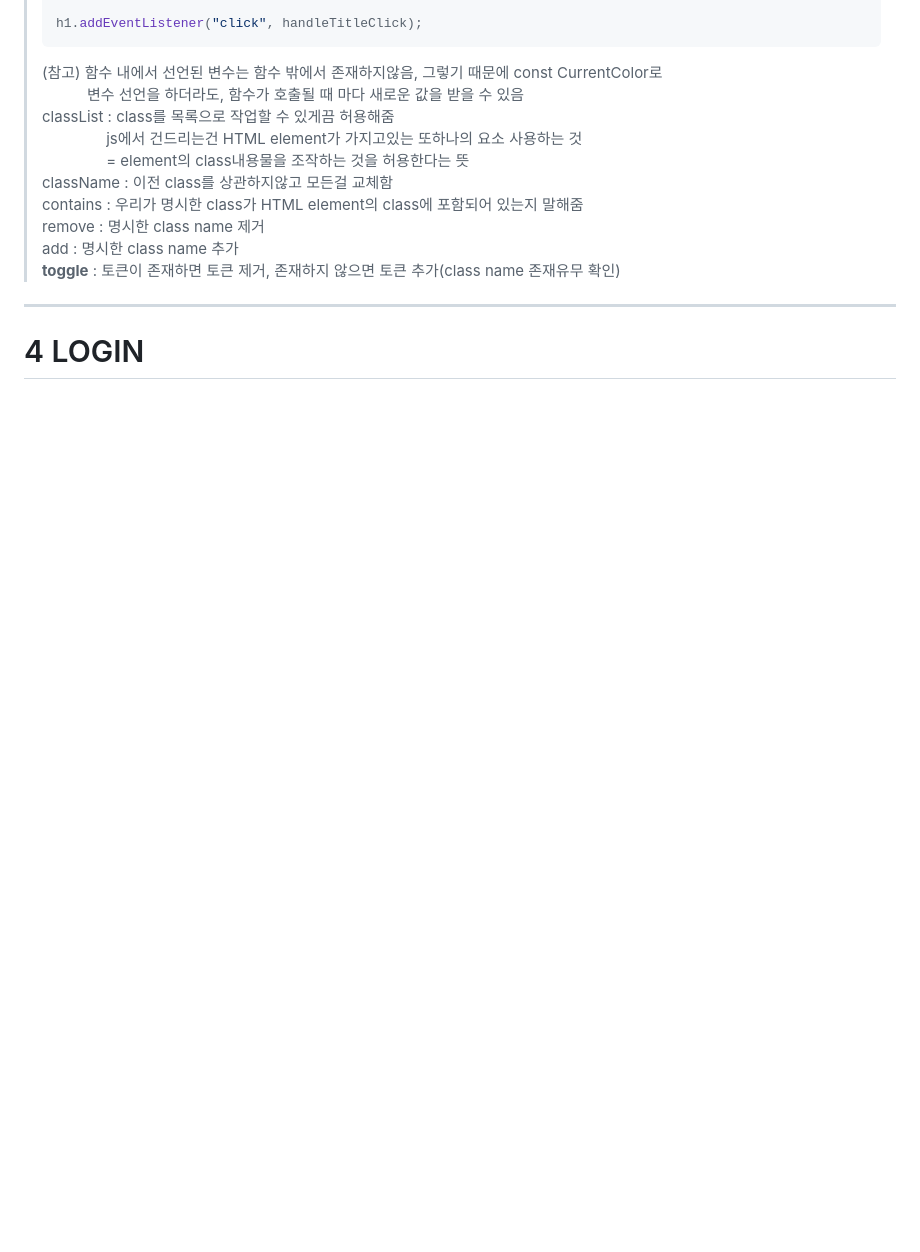
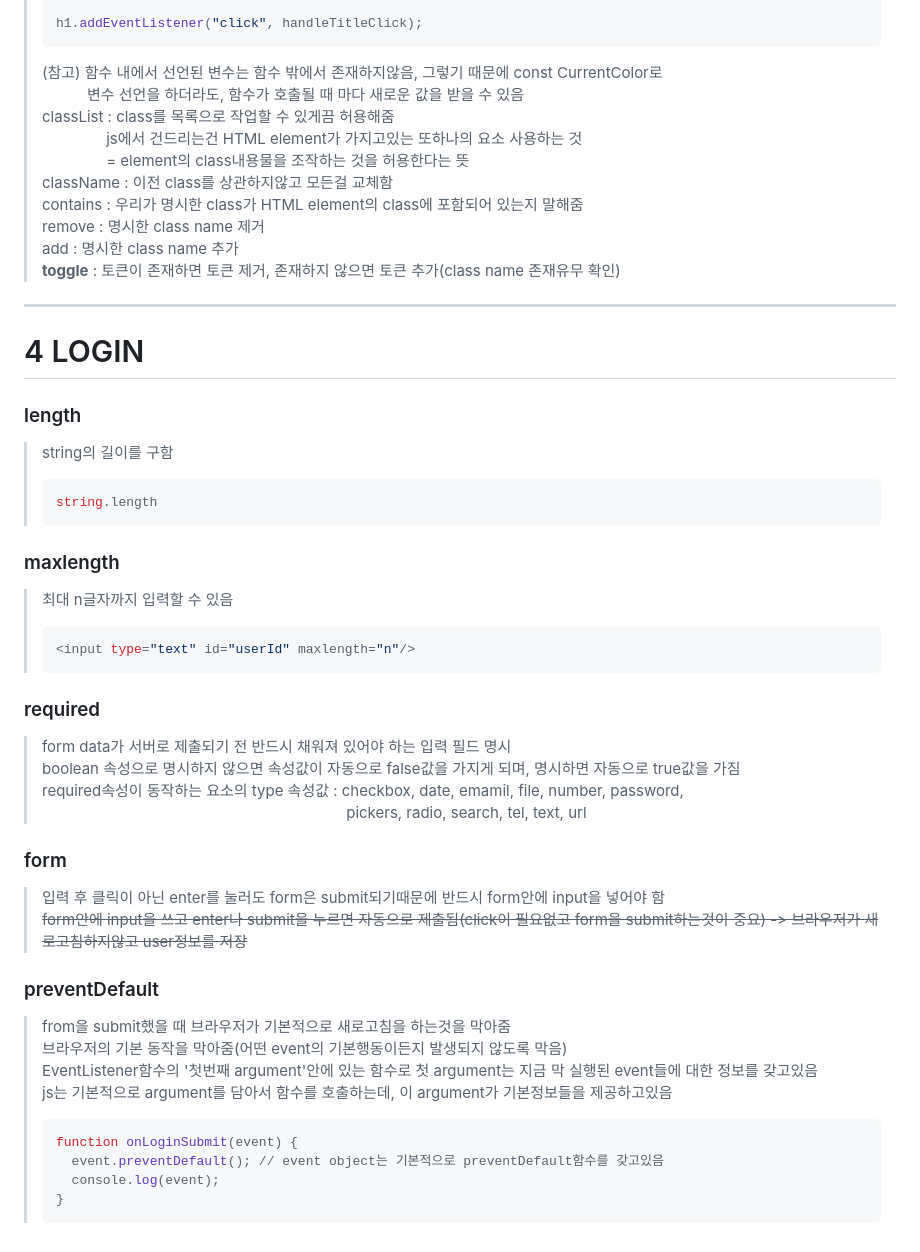
Before and after one commit to 2ee000/NomadCoder_VanilaJS, a Markdown page: summary.md, the part around the change. Rendered like a GitHub page; blank space fills up the shorter version.

````diff
--- a/summary.md
+++ b/summary.md
@@ -392,4 +392,37 @@
 > **toggle** : 토큰이 존재하면 토큰 제거, 존재하지 않으면 토큰 추가(class name 존재유무 확인)
 ---
 # 4 LOGIN
-###
+### length
+> string의 길이를 구함
+> ```js
+> string.length
+> ```
+
+### maxlength
+> 최대 n글자까지 입력할 수 있음
+> ```js
+> <input type="text" id="userId" maxlength="n"/>
+> ```
+
+### required
+> form data가 서버로 제출되기 전 반드시 채워져 있어야 하는 입력 필드 명시<br>
+> boolean 속성으로 명시하지 않으면 속성값이 자동으로 false값을 가지게 되며, 명시하면 자동으로 true값을 가짐<br>
+> required속성이 동작하는 요소의 type 속성값 : checkbox, date, emamil, file, number, password,<br>
+> 　　　　　　　　　　　　　　　　　　　　 pickers, radio, search, tel, text, url
+
+### form
+> 입력 후 클릭이 아닌 enter를 눌러도 form은 submit되기때문에 반드시 form안에 input을 넣어야 함<br>
+> ~~form안에 input을 쓰고 enter나 submit을 누르면 자동으로 제출됨(click이 필요없고 form을 submit하는것이 중요)
+> -> 브라우저가 새로고침하지않고 user정보를 저장~~
+
+### preventDefault
+> from을 submit했을 때 브라우저가 기본적으로 새로고침을 하는것을 막아줌<br>
+> 브라우저의 기본 동작을 막아줌(어떤 event의 기본행동이든지 발생되지 않도록 막음)<br>
+> EventListener함수의 '첫번째 argument'안에 있는 함수로 첫 argument는 지금 막 실행된 event들에 대한 정보를 갖고있음<br>
+> js는 기본적으로 argument를 담아서 함수를 호출하는데, 이 argument가 기본정보들을 제공하고있음
+> ```js
+> function onLoginSubmit(event) {
+>   event.preventDefault(); // event object는 기본적으로 preventDefault함수를 갖고있음
+>   console.log(event);
+> }
+> ```
````
